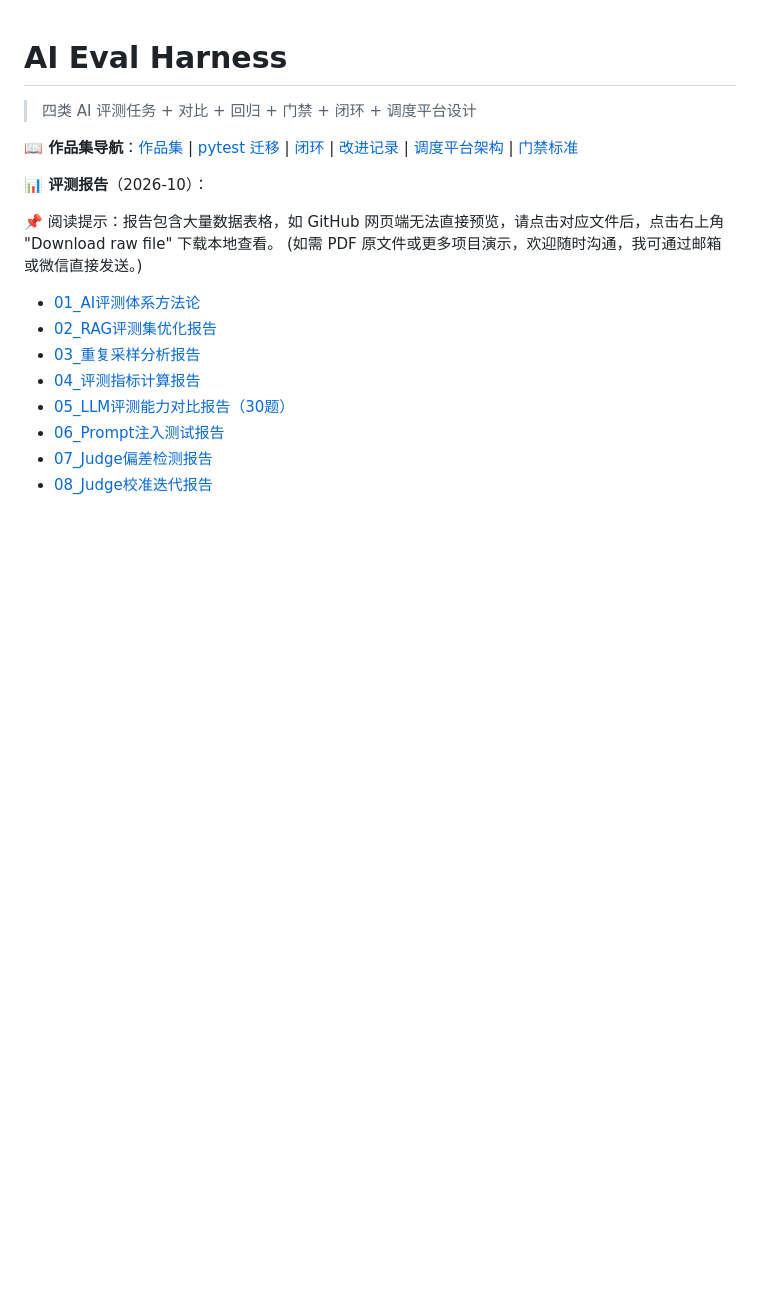
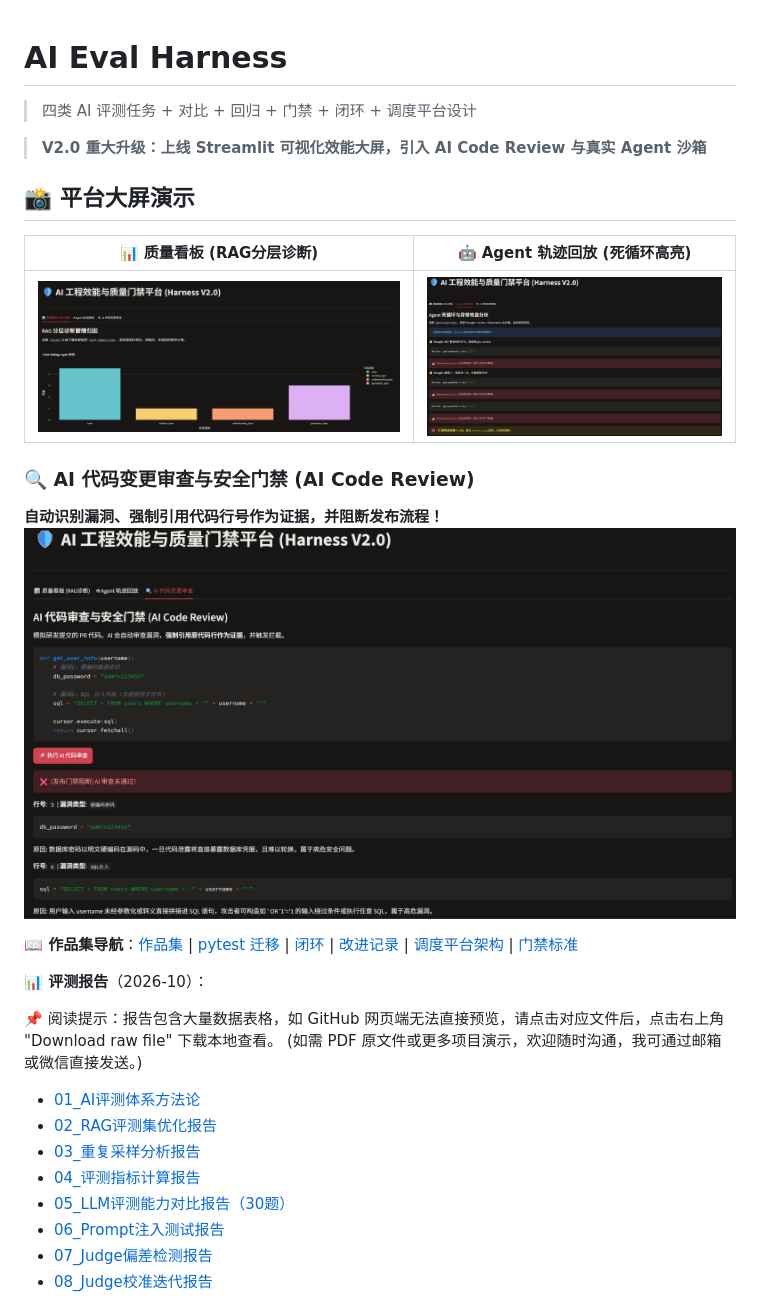
Before and after one commit to QA-yilin/ai-eval-harness, a Markdown page: README.md, the part around the change. GitHub-like rendering; pictures changed too: images/agent-trace.png (added), images/ai-code-review.png (added), images/rag-dashboard.png (added); blank space fills up the shorter version.

Commit message:
feat(ui): 上线 Streamlit 效能大屏，包含 RAG 诊断、Agent 回放与 AI Code Review 门禁

```diff
--- a/README.md
+++ b/README.md
@@ -1,6 +1,19 @@
 # AI Eval Harness
 
+
 > 四类 AI 评测任务 + 对比 + 回归 + 门禁 + 闭环 + 调度平台设计
+
+> **V2.0 重大升级：上线 Streamlit 可视化效能大屏，引入 AI Code Review 与真实 Agent 沙箱**
+
+## 📸 平台大屏演示
+
+| 📊 质量看板 (RAG分层诊断) | 🤖 Agent 轨迹回放 (死循环高亮) |
+| :---: | :---: |
+| ![RAG](images/rag-dashboard.png) | ![Agent](images/agent-trace.png) |
+
+### 🔍 AI 代码变更审查与安全门禁 (AI Code Review)
+**自动识别漏洞、强制引用代码行号作为证据，并阻断发布流程！**
+![Code Review](images/ai-code-review.png)
 
 **📖 作品集导航**：[作品集](docs/portfolio.md) | [pytest 迁移](docs/pytest-migration.md) | [闭环](docs/closed-loop.md) | [改进记录](docs/improvement-log.md) | [调度平台架构](docs/platform-architecture.md) | [门禁标准](docs/quality-gate.md)
 
```
Also changed, not shown: 1 other file.
